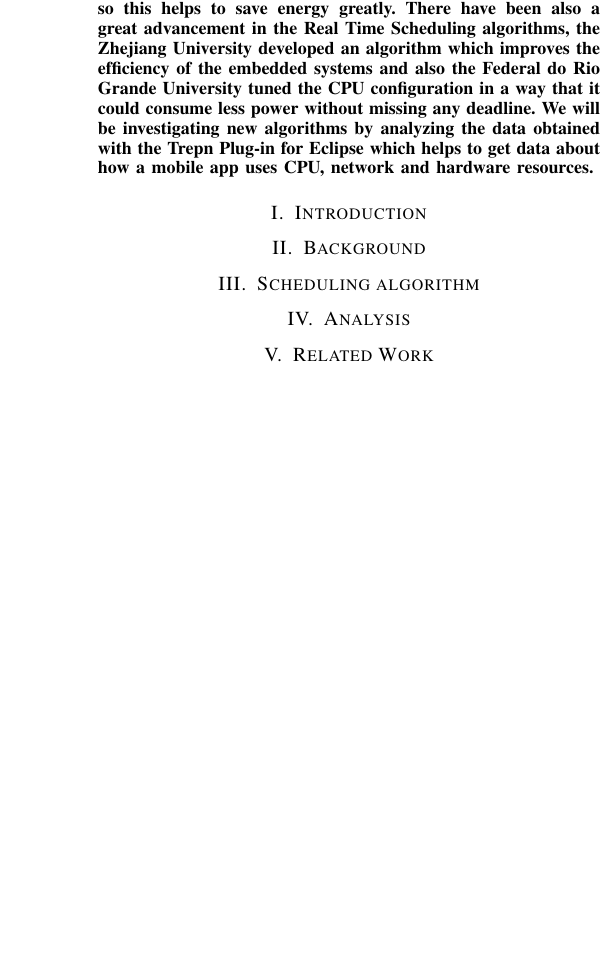
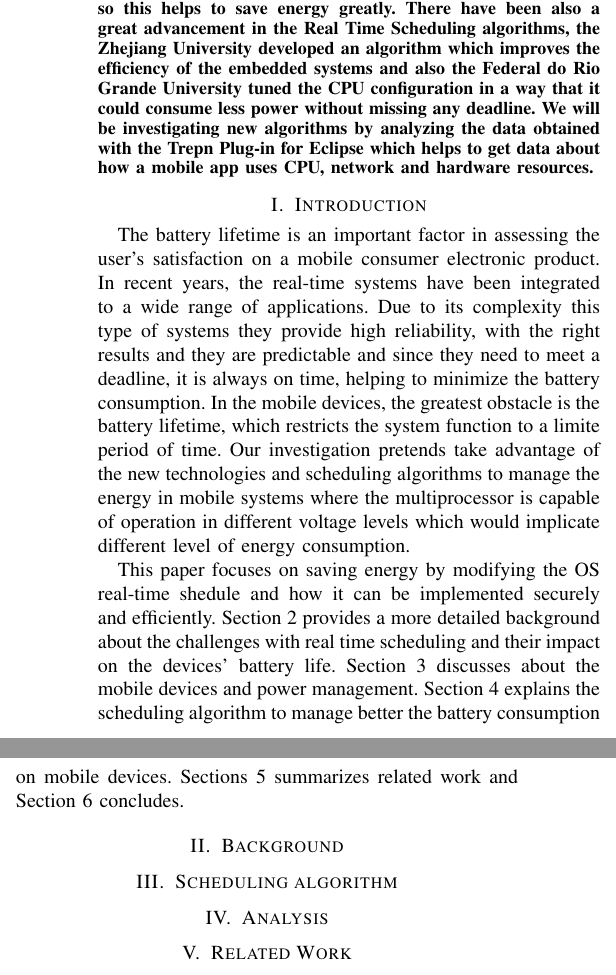
Before and after one commit to oneasteriskone/SOA, a LaTeX paper (Paper/Real-Time_Scheduling_Algorithms_And_Battery.tex): part of one column of the page before the commit and two parts of the columns of page 1 of 2 after it, the two joined at a grey line, cut so that both start at the same text, the shorter picture padded with empty space. Compiled offline with pdfLaTeX.

Commit message:
Agregando introduccion y mapa del paper

```diff
--- a/Paper/Real-Time_Scheduling_Algorithms_And_Battery.tex
+++ b/Paper/Real-Time_Scheduling_Algorithms_And_Battery.tex
@@ -30,6 +30,13 @@ The University of Michigan created a paper on Real-Time Dynamic Voltage Scaling
 
 \section{Introduction}
 
+The battery lifetime is an important factor in assessing the user’s satisfaction on a mobile consumer electronic product. In recent years, the real-time systems have been integrated to a wide range of applications. Due to its complexity this type of systems they provide high reliability, with the right results and they are predictable and since they need to meet a deadline, it is always on time, helping to minimize the battery consumption.
+In the mobile devices, the greatest obstacle is the battery lifetime, which restricts the system function to a limite period of time.
+Our investigation pretends take advantage of the new technologies and scheduling algorithms to manage the energy in mobile systems where the multiprocessor is capable of operation in different voltage levels which would implicate different level of energy consumption.
+
+This paper focuses on saving energy by modifying the OS real-time shedule and how it can be implemented securely and efficiently.
+Section 2 provides a more detailed background about the challenges with real time scheduling and their impact on the devices' battery life. Section 3 discusses about the mobile devices and power management. Section 4 explains the scheduling algorithm to manage better the battery consumption on mobile devices. Sections 5 summarizes related work and Section 6 concludes.
+
 \section{Background}
 
 \section{Scheduling algorithm}
```
